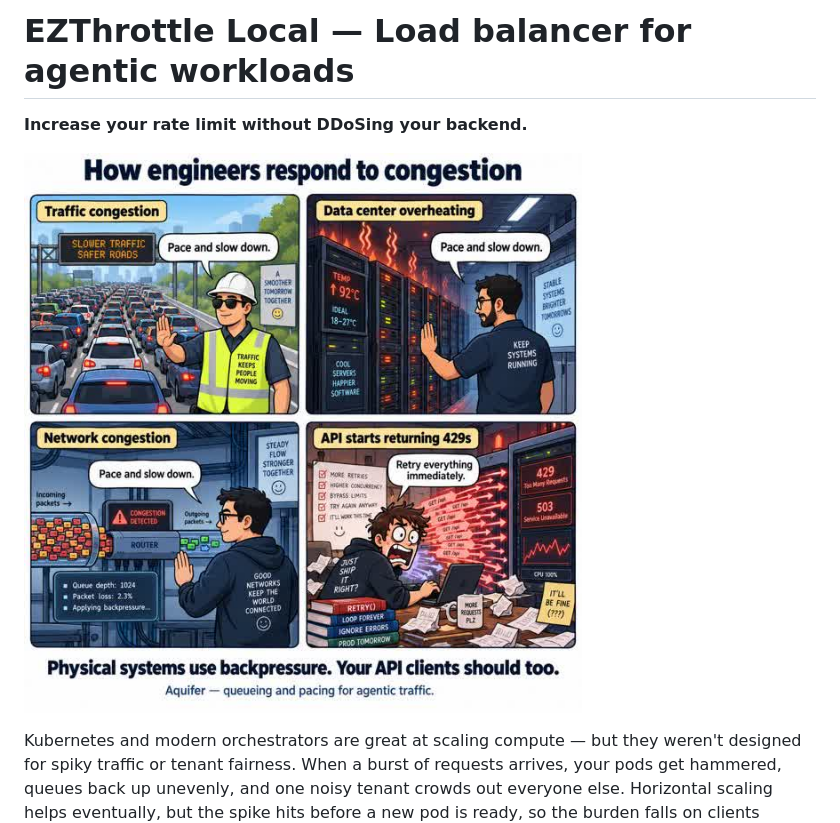
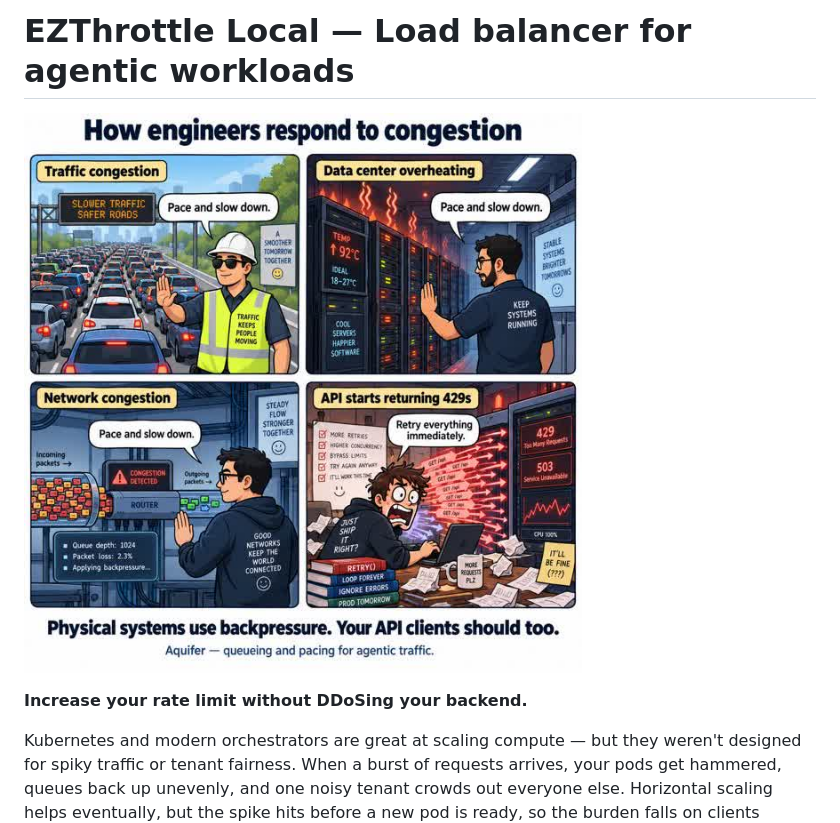
Before and after one commit to rjpruitt16/ezthrottle-local, a Markdown page: README.md, the part around the change. GitHub-like rendering.

Commit message:
Move the congestion comic above the tagline, right after the title

```diff
--- a/README.md
+++ b/README.md
@@ -1,8 +1,8 @@
 # EZThrottle Local — Load balancer for agentic workloads
 
+![How engineers respond to congestion: pacing and backpressure everywhere else in infrastructure, versus retrying everything immediately at the API layer](docs/images/how-engineers-respond-to-congestion.jpg)
+
 **Increase your rate limit without DDoSing your backend.**
-
-![How engineers respond to congestion: pacing and backpressure everywhere else in infrastructure, versus retrying everything immediately at the API layer](docs/images/how-engineers-respond-to-congestion.jpg)
 
 Kubernetes and modern orchestrators are great at scaling compute — but they weren't designed for spiky traffic or tenant fairness. When a burst of requests arrives, your pods get hammered, queues back up unevenly, and one noisy tenant crowds out everyone else. Horizontal scaling helps eventually, but the spike hits before a new pod is ready, so the burden falls on clients retrying uncoordinated — [wasted utilization and higher cost](https://rahmipruitt.me/content/gpu-retry-tax/) on one end, [outages reactive autoscaling alone can't prevent](https://rahmipruitt.me/content/github-outage-reactive-scaling/) on the other.
 
```
